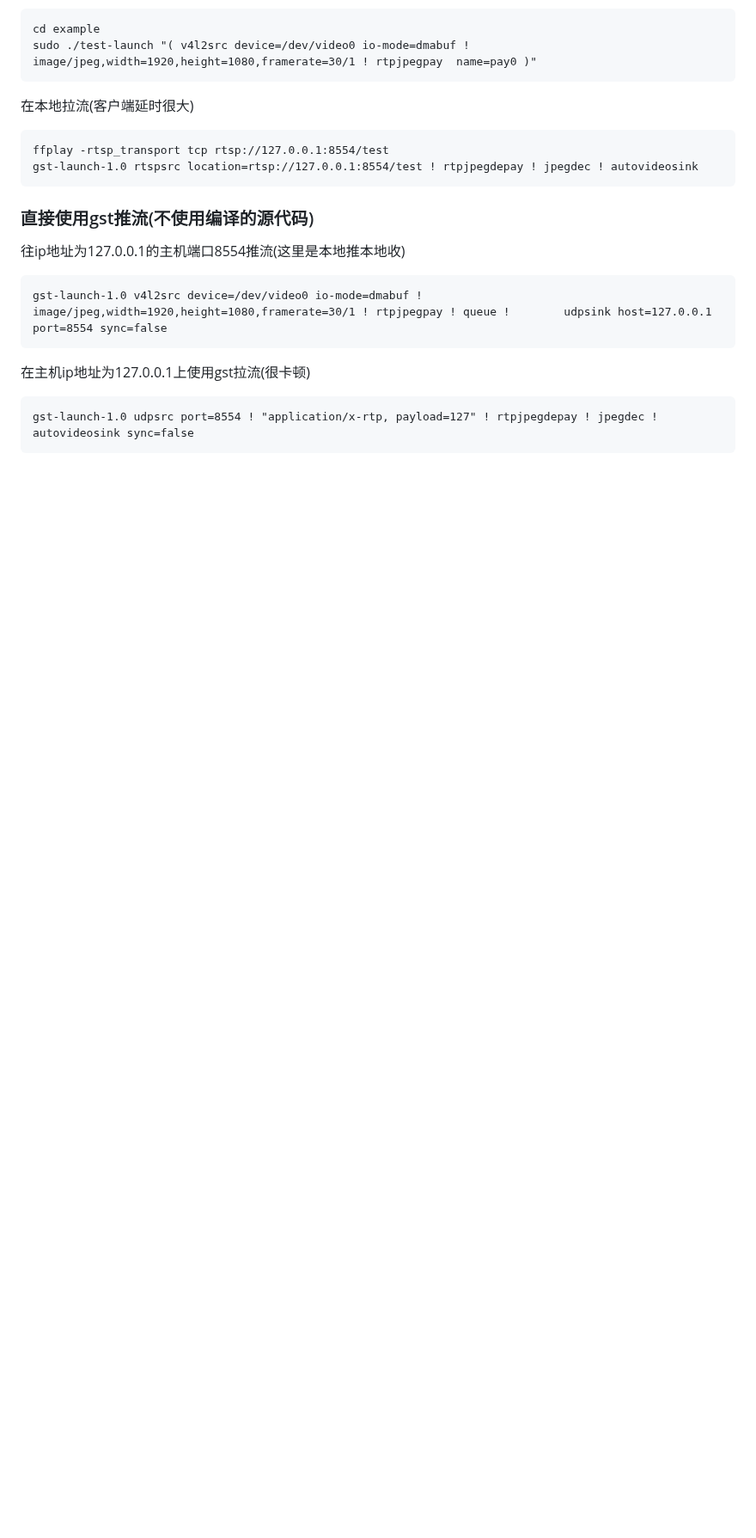
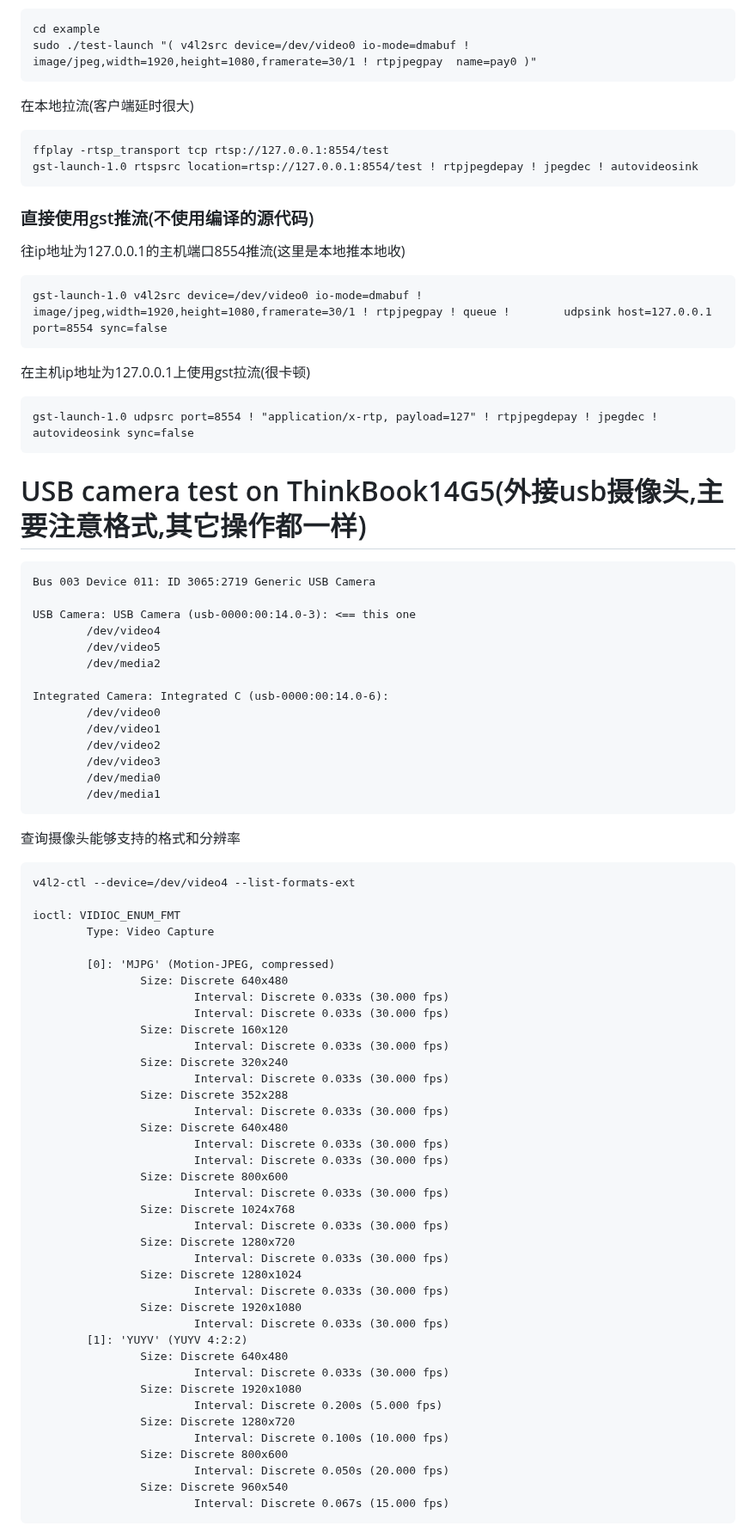
Before and after one commit to 54shady/mygentoo, a Markdown page: video.md, the part around one of its changes. Shown at 86% size. GitHub-like rendering; blank space fills up the shorter version.

Commit message:
Camera : test a usb camera on laptop

```diff
--- a/video.md
+++ b/video.md
@@ -319,3 +319,63 @@ pipeline:
 在主机ip地址为127.0.0.1上使用gst拉流(很卡顿)
 
 	gst-launch-1.0 udpsrc port=8554 ! "application/x-rtp, payload=127" ! rtpjpegdepay ! jpegdec ! autovideosink sync=false
+
+# USB camera test on ThinkBook14G5(外接usb摄像头,主要注意格式,其它操作都一样)
+
+	Bus 003 Device 011: ID 3065:2719 Generic USB Camera
+
+	USB Camera: USB Camera (usb-0000:00:14.0-3): <== this one
+			/dev/video4
+			/dev/video5
+			/dev/media2
+
+	Integrated Camera: Integrated C (usb-0000:00:14.0-6):
+			/dev/video0
+			/dev/video1
+			/dev/video2
+			/dev/video3
+			/dev/media0
+			/dev/media1
+
+查询摄像头能够支持的格式和分辨率
+
+	v4l2-ctl --device=/dev/video4 --list-formats-ext
+
+	ioctl: VIDIOC_ENUM_FMT
+			Type: Video Capture
+
+			[0]: 'MJPG' (Motion-JPEG, compressed)
+					Size: Discrete 640x480
+							Interval: Discrete 0.033s (30.000 fps)
+							Interval: Discrete 0.033s (30.000 fps)
+					Size: Discrete 160x120
+							Interval: Discrete 0.033s (30.000 fps)
+					Size: Discrete 320x240
+							Interval: Discrete 0.033s (30.000 fps)
+					Size: Discrete 352x288
+							Interval: Discrete 0.033s (30.000 fps)
+					Size: Discrete 640x480
+							Interval: Discrete 0.033s (30.000 fps)
+							Interval: Discrete 0.033s (30.000 fps)
+					Size: Discrete 800x600
+							Interval: Discrete 0.033s (30.000 fps)
+					Size: Discrete 1024x768
+							Interval: Discrete 0.033s (30.000 fps)
+					Size: Discrete 1280x720
+							Interval: Discrete 0.033s (30.000 fps)
+					Size: Discrete 1280x1024
+							Interval: Discrete 0.033s (30.000 fps)
+					Size: Discrete 1920x1080
+							Interval: Discrete 0.033s (30.000 fps)
+			[1]: 'YUYV' (YUYV 4:2:2)
+					Size: Discrete 640x480
+							Interval: Discrete 0.033s (30.000 fps)
+					Size: Discrete 1920x1080
+							Interval: Discrete 0.200s (5.000 fps)
+					Size: Discrete 1280x720
+							Interval: Discrete 0.100s (10.000 fps)
+					Size: Discrete 800x600
+							Interval: Discrete 0.050s (20.000 fps)
+					Size: Discrete 960x540
+							Interval: Discrete 0.067s (15.000 fps)
+
```
Also changed, not shown: other parts of video.md (+25 -2 lines).
